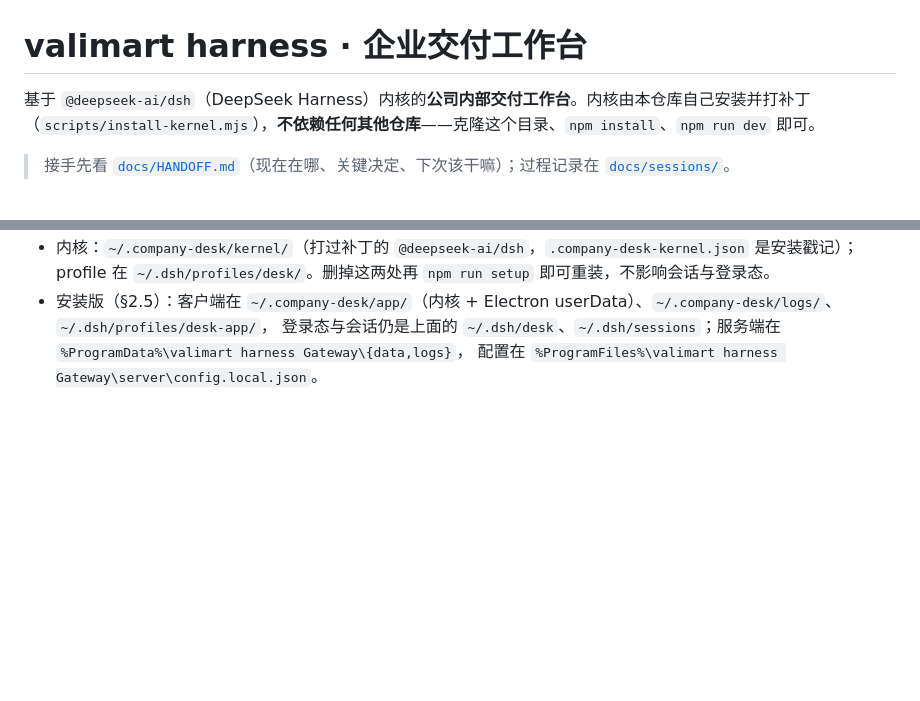
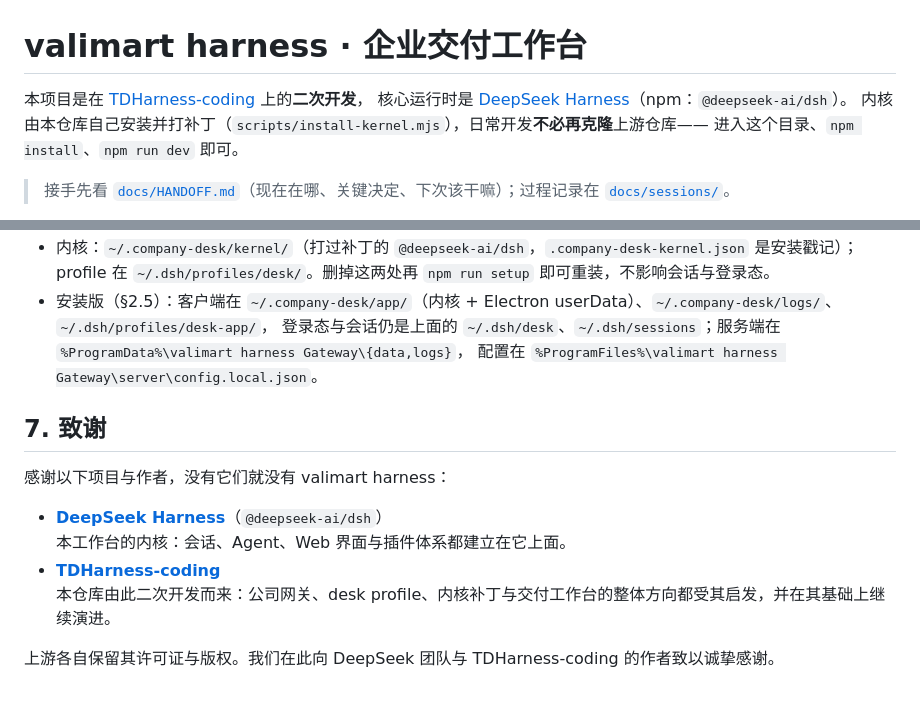
Before and after one commit to ethanfly/valimart-harness, a Markdown page: README.md, 2 parts joined by grey strips. GitHub-like rendering; blank space fills up the shorter version.

Commit message:
docs: 在 README 写明二次开发出处并致谢上游
说明项目基于 TDHarness-coding 与 DeepSeek Harness，避免读者误以为从零自研。

Co-authored-by: Cursor <cursoragent@cursor.com>

```diff
--- a/README.md
+++ b/README.md
@@ -1,7 +1,9 @@
 # valimart harness · 企业交付工作台
 
-基于 `@deepseek-ai/dsh`（DeepSeek Harness）内核的**公司内部交付工作台**。内核由本仓库自己安装并打补丁
-（`scripts/install-kernel.mjs`），**不依赖任何其他仓库**——克隆这个目录、`npm install`、`npm run dev` 即可。
+本项目是在 [TDHarness-coding](https://github.com/398894496-arch/TDHarness-coding) 上的**二次开发**，
+核心运行时是 [DeepSeek Harness](https://github.com/deepseek-ai/deepseek-harness)（npm：`@deepseek-ai/dsh`）。
+内核由本仓库自己安装并打补丁（`scripts/install-kernel.mjs`），日常开发**不必再克隆**上游仓库——
+进入这个目录、`npm install`、`npm run dev` 即可。
 
 > 接手先看 [`docs/HANDOFF.md`](docs/HANDOFF.md)（现在在哪、关键决定、下次该干嘛）；过程记录在 [`docs/sessions/`](docs/sessions/)。
 
@@ -396,3 +398,14 @@ Playwright（`npm run test:e2e`）用本机 Edge：管理页登录、页面流
 - 安装版（§2.5）：客户端在 `~/.company-desk/app/`（内核 + Electron userData）、`~/.company-desk/logs/`、`~/.dsh/profiles/desk-app/`，
   登录态与会话仍是上面的 `~/.dsh/desk`、`~/.dsh/sessions`；服务端在 `%ProgramData%\valimart harness Gateway\{data,logs}`，
   配置在 `%ProgramFiles%\valimart harness Gateway\server\config.local.json`。
+
+## 7. 致谢
+
+感谢以下项目与作者，没有它们就没有 valimart harness：
+
+- **[DeepSeek Harness](https://github.com/deepseek-ai/deepseek-harness)**（`@deepseek-ai/dsh`）
+  本工作台的内核：会话、Agent、Web 界面与插件体系都建立在它上面。
+- **[TDHarness-coding](https://github.com/398894496-arch/TDHarness-coding)**
+  本仓库由此二次开发而来：公司网关、desk profile、内核补丁与交付工作台的整体方向都受其启发，并在其基础上继续演进。
+
+上游各自保留其许可证与版权。我们在此向 DeepSeek 团队与 TDHarness-coding 的作者致以诚挚感谢。
```
